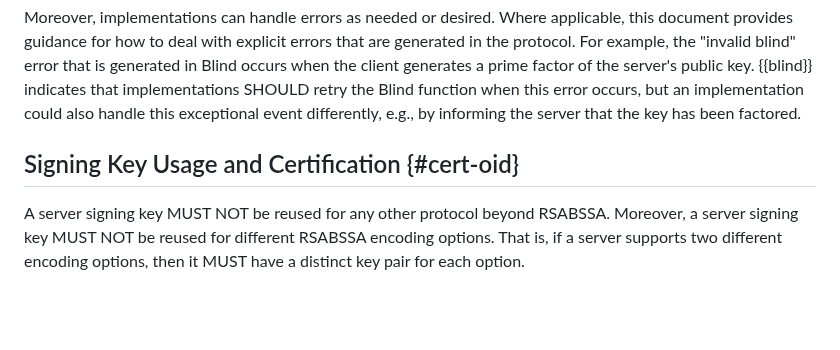
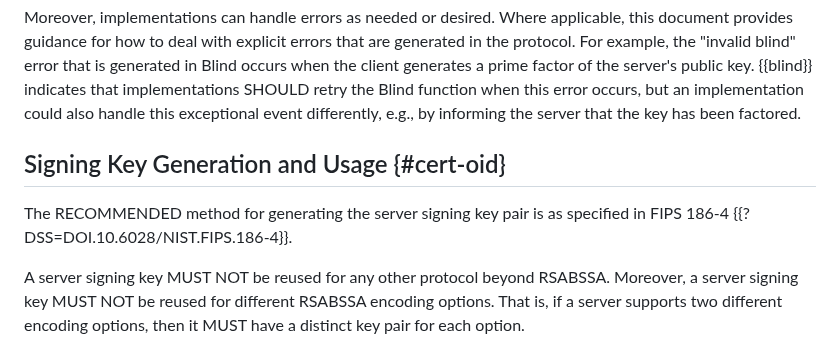
Before and after one commit to cfrg/draft-irtf-cfrg-blind-signatures, a Markdown page: draft-irtf-cfrg-rsa-blind-signatures.md, the part around one of its changes. Rendered like a GitHub page; blank space fills up the shorter version.

```diff
--- a/draft-irtf-cfrg-rsa-blind-signatures.md
+++ b/draft-irtf-cfrg-rsa-blind-signatures.md
@@ -480,7 +500,10 @@ a prime factor of the server's public key. {{blind}} indicates that implementati
 retry the Blind function when this error occurs, but an implementation could also handle this
 exceptional event differently, e.g., by informing the server that the key has been factored.
 
-## Signing Key Usage and Certification {#cert-oid}
+## Signing Key Generation and Usage {#cert-oid}
+
+The RECOMMENDED method for generating the server signing key pair is as specified in FIPS 186-4
+{{?DSS=DOI.10.6028/NIST.FIPS.186-4}}.
 
 A server signing key MUST NOT be reused for any other protocol beyond RSABSSA. Moreover, a
 server signing key MUST NOT be reused for different RSABSSA encoding options. That is,
```
Also changed, not shown: other parts of draft-irtf-cfrg-rsa-blind-signatures.md (+27 -7 lines).
